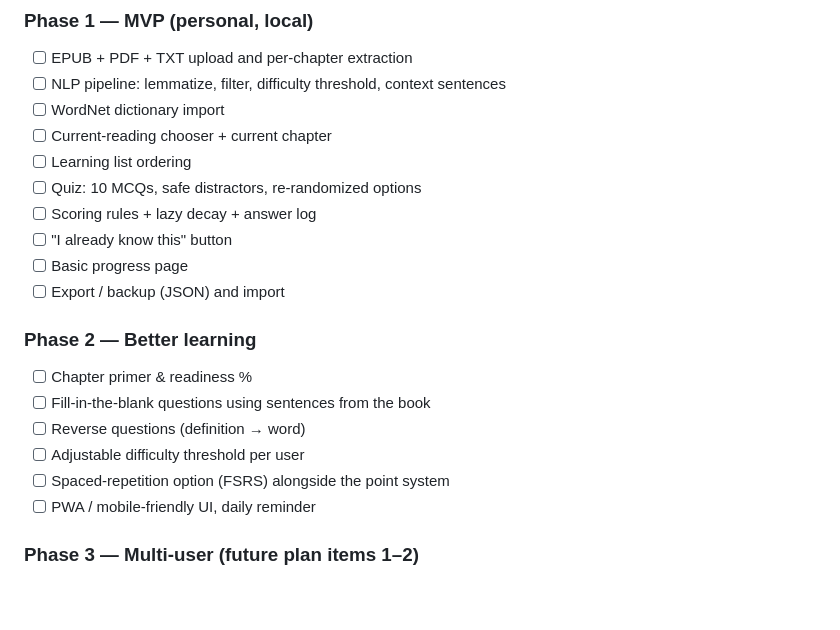
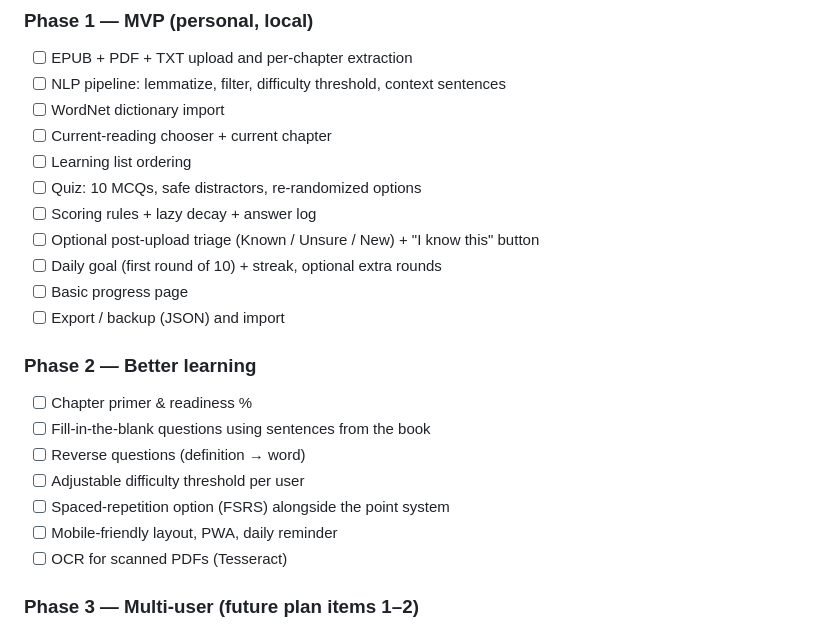
Before and after one commit to neeraj2681/vocab-sensei, a Markdown page: docs/PROJECT_PLAN.md, the part around one of its changes. Rendered like a GitHub page; blank space fills up the shorter version.

```diff
--- a/docs/PROJECT_PLAN.md
+++ b/docs/PROJECT_PLAN.md
@@ -224,7 +235,8 @@ because git and the workflow files carry over.
 - [ ] Learning list ordering
 - [ ] Quiz: 10 MCQs, safe distractors, re-randomized options
 - [ ] Scoring rules + lazy decay + answer log
-- [ ] "I already know this" button
+- [ ] Optional post-upload triage (Known / Unsure / New) + "I know this" button
+- [ ] Daily goal (first round of 10) + streak, optional extra rounds
 - [ ] Basic progress page
 - [ ] Export / backup (JSON) and import
 
@@ -234,7 +246,8 @@ because git and the workflow files carry over.
 - [ ] Reverse questions (definition → word)
 - [ ] Adjustable difficulty threshold per user
 - [ ] Spaced-repetition option (FSRS) alongside the point system
-- [ ] PWA / mobile-friendly UI, daily reminder
+- [ ] Mobile-friendly layout, PWA, daily reminder
+- [ ] OCR for scanned PDFs (Tesseract)
 
 ### Phase 3 — Multi-user (future plan items 1–2)
 - [ ] Accounts & auth
```
Also changed, not shown: other parts of docs/PROJECT_PLAN.md (+25 -9 lines).
